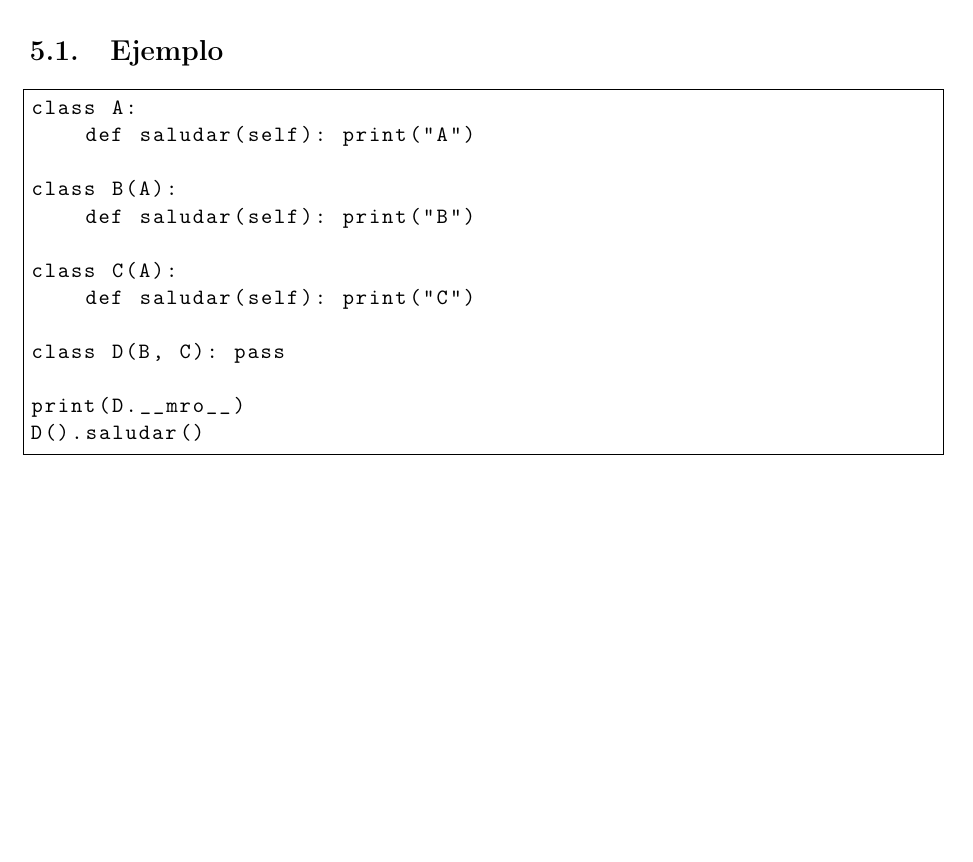
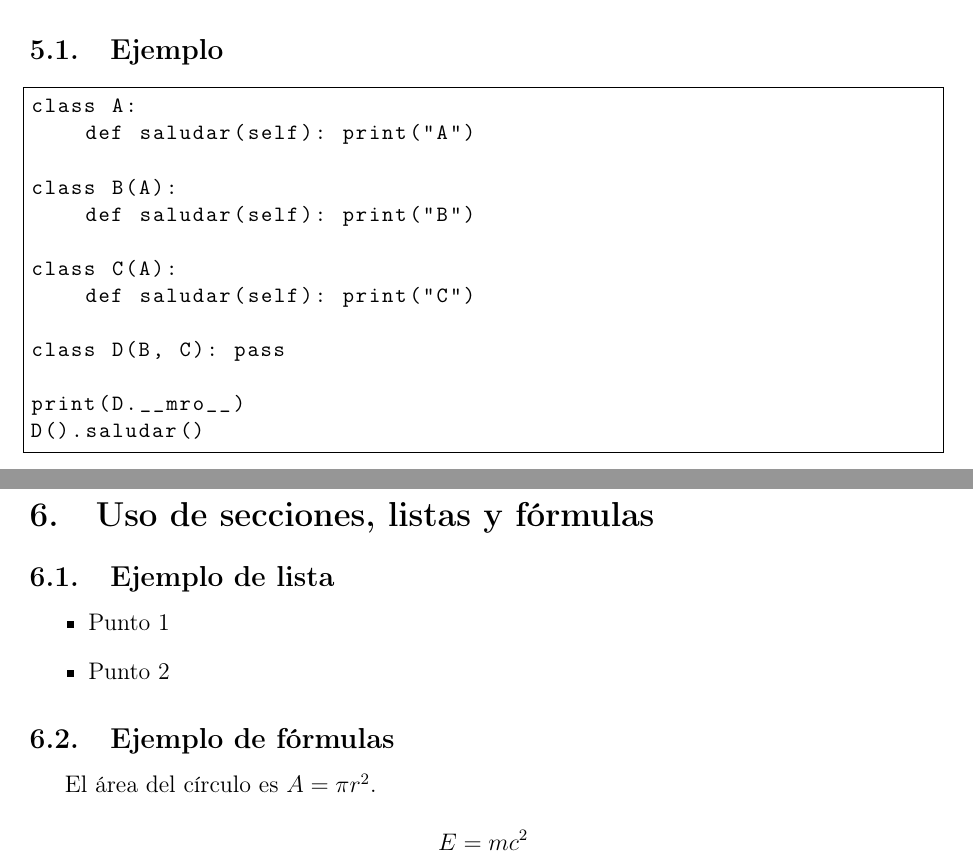
Before and after one commit to rrodriguez2025/Laboratorio_2, a LaTeX document (main.tex): part of page 3 of 3 before the commit and two parts of pages 3 and 4 of 4 after it, the two joined at a grey line, cut so that both start at the same text, the shorter picture padded with empty space. Compiled offline with pdfLaTeX.

Commit message:
Se crean secciones de listas y formulas

```diff
--- a/main.tex
+++ b/main.tex
@@ -125,4 +125,18 @@ print(D.__mro__)
 D().saludar()
 \end{lstlisting}
 
+\section{Uso de secciones, listas y fórmulas}
+\subsection{Ejemplo de lista}
+\begin{itemize}
+    \item Punto 1
+    \item Punto 2
+\end{itemize}
+
+\subsection{Ejemplo de fórmulas}
+El área del círculo es $A = \pi r^2$.
+
+\[
+E = mc^2
+\]
+
 \end{document}
```
